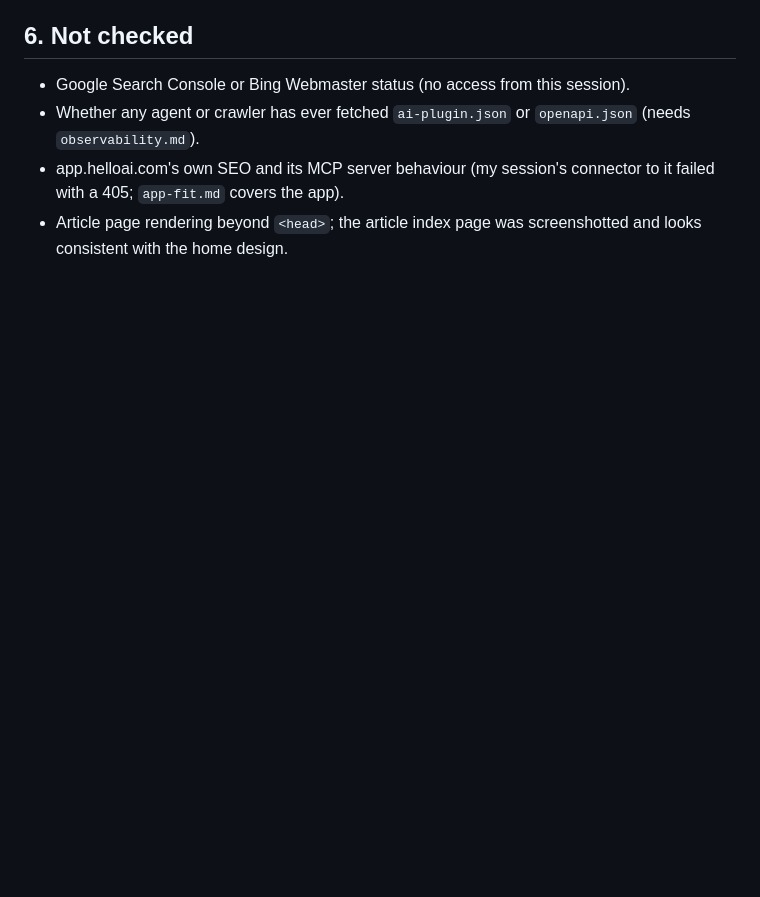
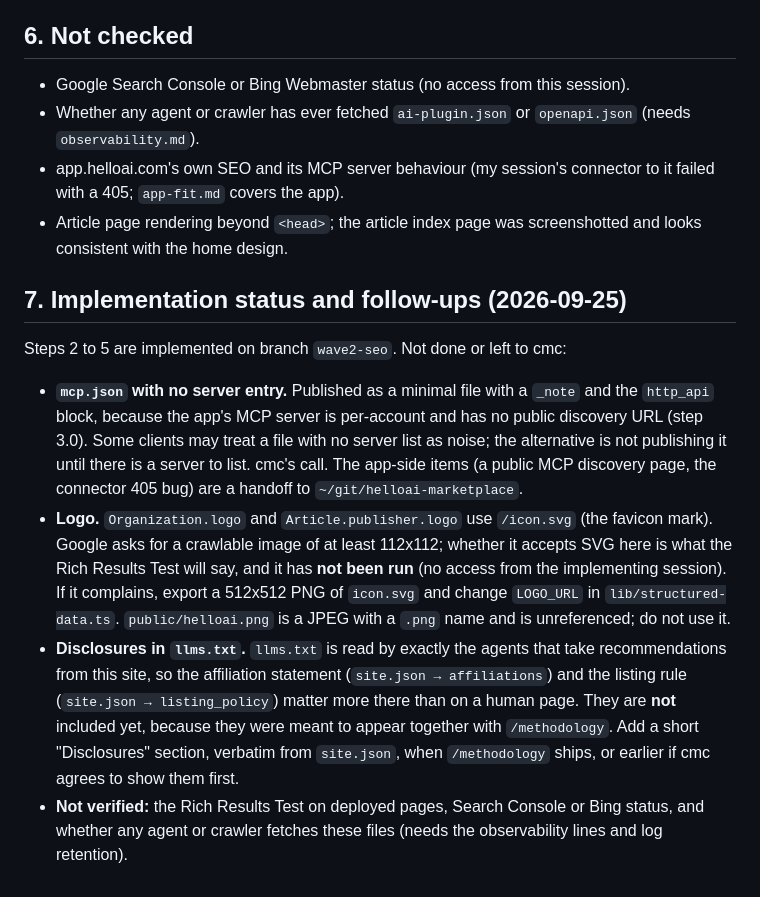
Before and after one commit to do360now/helloai, a Markdown page: docs/review/seo-and-discoverability.md, the part around the change. Drawn GitHub-style; blank space fills up the shorter version.

Commit message:
docs: record item 10 status and the follow-ups for cmc
Co-Authored-By: Claude Sonnet 5 <noreply@anthropic.com>

```diff
--- a/docs/review/seo-and-discoverability.md
+++ b/docs/review/seo-and-discoverability.md
@@ -150,3 +150,12 @@ Files: `app/sitemap.ts`, `middleware.ts`.
 - Whether any agent or crawler has ever fetched `ai-plugin.json` or `openapi.json` (needs `observability.md`).
 - app.helloai.com's own SEO and its MCP server behaviour (my session's connector to it failed with a 405; `app-fit.md` covers the app).
 - Article page rendering beyond `<head>`; the article index page was screenshotted and looks consistent with the home design.
+
+## 7. Implementation status and follow-ups (2026-09-25)
+
+Steps 2 to 5 are implemented on branch `wave2-seo`. Not done or left to cmc:
+
+- **`mcp.json` with no server entry.** Published as a minimal file with a `_note` and the `http_api` block, because the app's MCP server is per-account and has no public discovery URL (step 3.0). Some clients may treat a file with no server list as noise; the alternative is not publishing it until there is a server to list. cmc's call. The app-side items (a public MCP discovery page, the connector 405 bug) are a handoff to `~/git/helloai-marketplace`.
+- **Logo.** `Organization.logo` and `Article.publisher.logo` use `/icon.svg` (the favicon mark). Google asks for a crawlable image of at least 112x112; whether it accepts SVG here is what the Rich Results Test will say, and it has **not been run** (no access from the implementing session). If it complains, export a 512x512 PNG of `icon.svg` and change `LOGO_URL` in `lib/structured-data.ts`. `public/helloai.png` is a JPEG with a `.png` name and is unreferenced; do not use it.
+- **Disclosures in `llms.txt`.** `llms.txt` is read by exactly the agents that take recommendations from this site, so the affiliation statement (`site.json → affiliations`) and the listing rule (`site.json → listing_policy`) matter more there than on a human page. They are **not** included yet, because they were meant to appear together with `/methodology`. Add a short "Disclosures" section, verbatim from `site.json`, when `/methodology` ships, or earlier if cmc agrees to show them first.
+- **Not verified:** the Rich Results Test on deployed pages, Search Console or Bing status, and whether any agent or crawler fetches these files (needs the observability lines and log retention).
```
